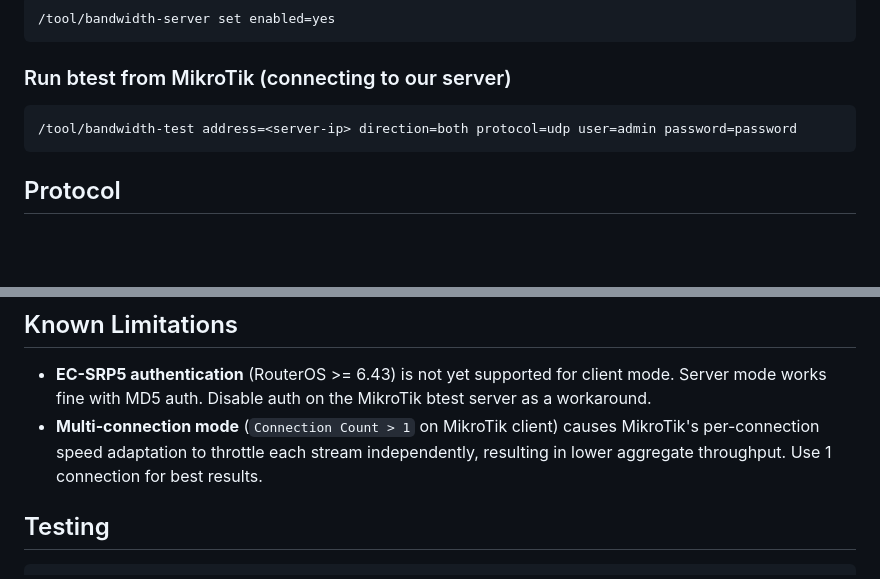
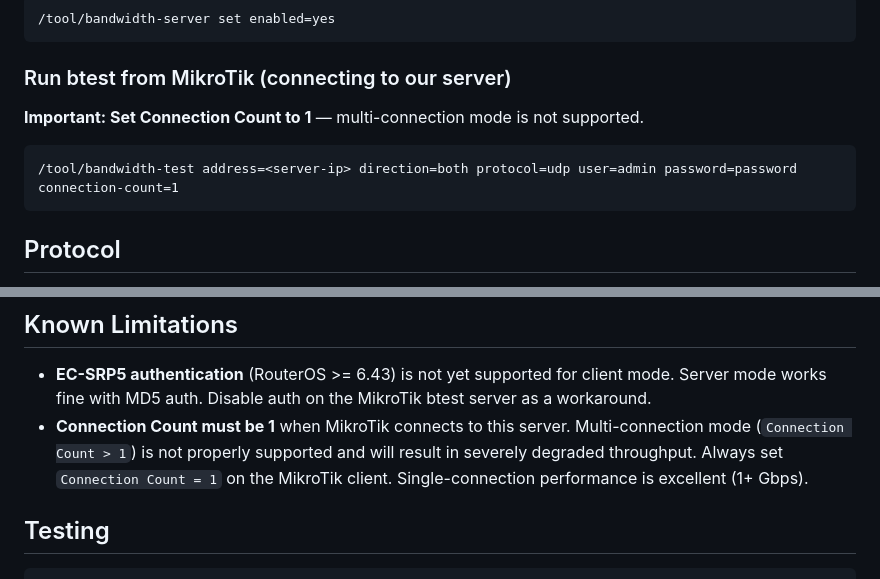
Before and after one commit to manawenuz/btest-rs, a Markdown page: README.md, 2 parts joined by grey strips. GitHub-like rendering; blank space fills up the shorter version.

````diff
--- a/README.md
+++ b/README.md
@@ -116,8 +116,10 @@ btest -s -vv     # info + debug + trace (hex dumps of status exchange)
 
 ### Run btest from MikroTik (connecting to our server)
 
+**Important: Set Connection Count to 1** — multi-connection mode is not supported.
+
 ```
-/tool/bandwidth-test address=<server-ip> direction=both protocol=udp user=admin password=password
+/tool/bandwidth-test address=<server-ip> direction=both protocol=udp user=admin password=password connection-count=1
 ```
 
 ## Protocol
@@ -133,7 +135,7 @@ See the [original protocol documentation](btest-opensource/README.md) for wire-f
 ## Known Limitations
 
 - **EC-SRP5 authentication** (RouterOS >= 6.43) is not yet supported for client mode. Server mode works fine with MD5 auth. Disable auth on the MikroTik btest server as a workaround.
-- **Multi-connection mode** (`Connection Count > 1` on MikroTik client) causes MikroTik's per-connection speed adaptation to throttle each stream independently, resulting in lower aggregate throughput. Use 1 connection for best results.
+- **Connection Count must be 1** when MikroTik connects to this server. Multi-connection mode (`Connection Count > 1`) is not properly supported and will result in severely degraded throughput. Always set `Connection Count = 1` on the MikroTik client. Single-connection performance is excellent (1+ Gbps).
 
 ## Testing
 
````
Also changed, not shown: docs/user-guide.md (+8 -8 lines).
